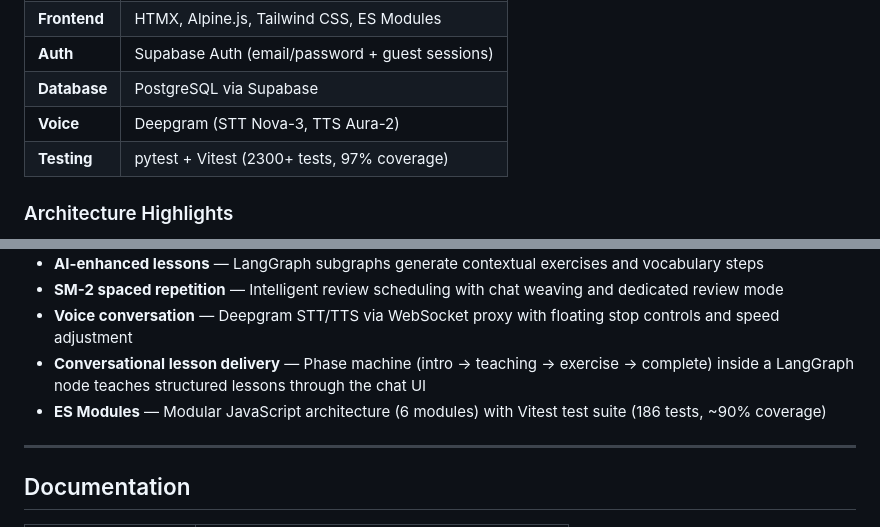
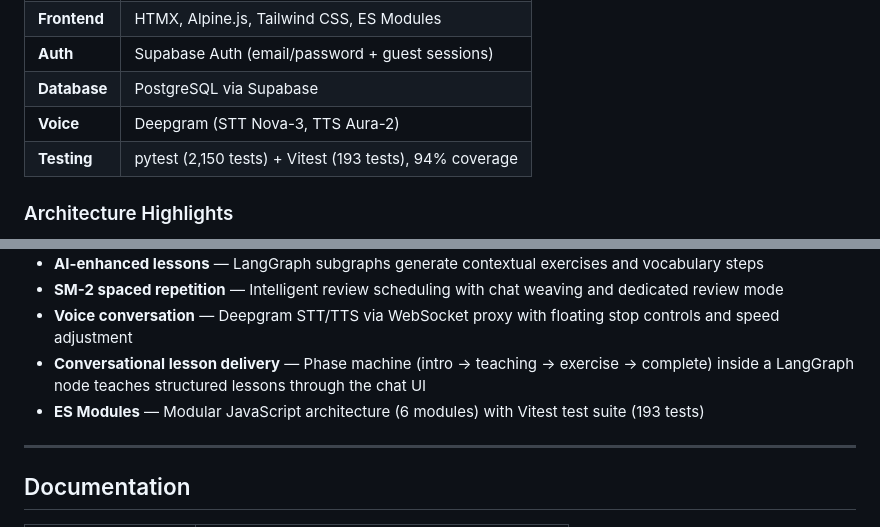
Before and after one commit to darth-dodo/habla-hermano, a Markdown page: README.md, 2 parts joined by grey strips. Rendered like a GitHub page.

```diff
--- a/README.md
+++ b/README.md
@@ -225,7 +227,7 @@ Open [http://localhost:8000](http://localhost:8000) and start your first convers
 | **Auth** | Supabase Auth (email/password + guest sessions) |
 | **Database** | PostgreSQL via Supabase |
 | **Voice** | Deepgram (STT Nova-3, TTS Aura-2) |
-| **Testing** | pytest + Vitest (2300+ tests, 97% coverage) |
+| **Testing** | pytest (2,150 tests) + Vitest (193 tests), 94% coverage |
 
 ### Architecture Highlights
 
@@ -236,7 +238,7 @@ Open [http://localhost:8000](http://localhost:8000) and start your first convers
 - **SM-2 spaced repetition** — Intelligent review scheduling with chat weaving and dedicated review mode
 - **Voice conversation** — Deepgram STT/TTS via WebSocket proxy with floating stop controls and speed adjustment
 - **Conversational lesson delivery** — Phase machine (intro → teaching → exercise → complete) inside a LangGraph node teaches structured lessons through the chat UI
-- **ES Modules** — Modular JavaScript architecture (6 modules) with Vitest test suite (186 tests, ~90% coverage)
+- **ES Modules** — Modular JavaScript architecture (6 modules) with Vitest test suite (193 tests)
 
 ---
 
```
Also changed, not shown: other parts of README.md (+11 -9 lines), docs/design/phase20-spanish-themes.md (added, +197 -0 lines), tasks.md (+5 -5 lines), docs/screenshots/chat-terracotta-mobile.png (added), docs/screenshots/lessons-sangria-mobile.png (added), docs/screenshots/login-flamenco-mobile.png (added), docs/screenshots/menu-flamenco-mobile.png (added), docs/screenshots/signup-azulejo-mobile.png (added), 3 other files.
